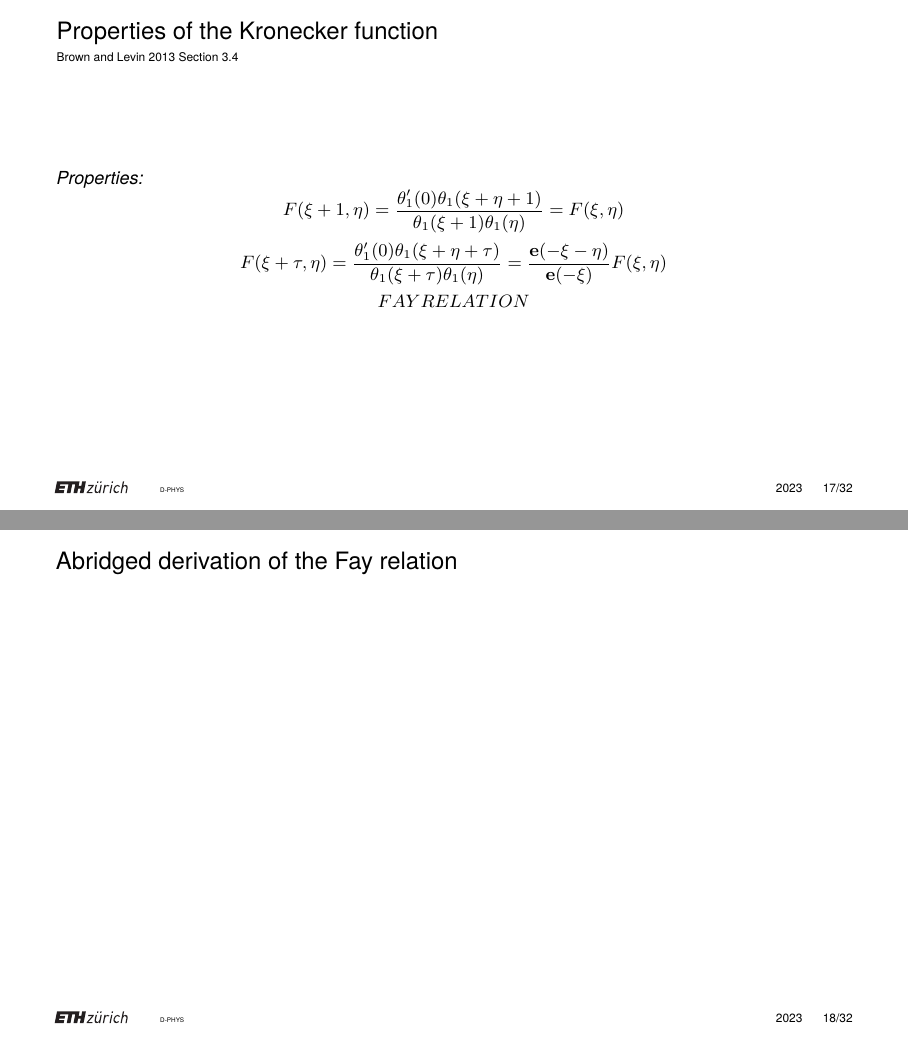
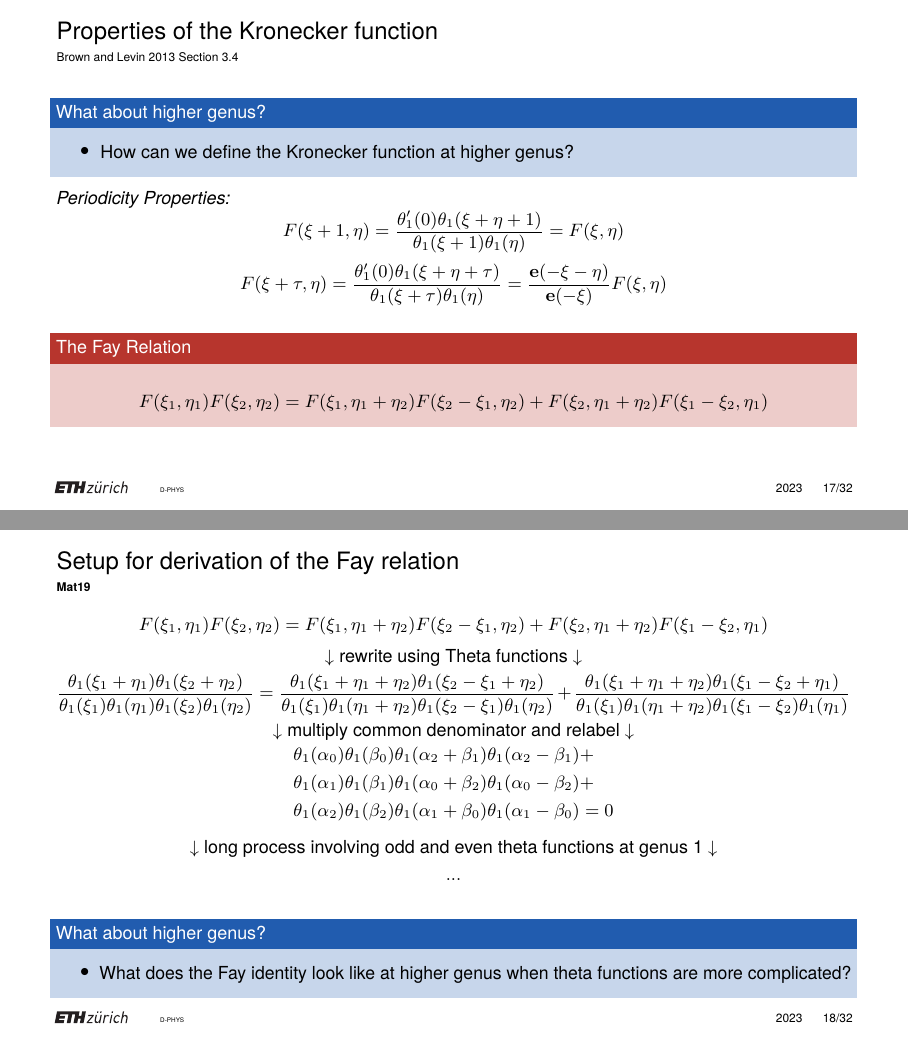
Before and after one commit to artlis321/Proseminar-RSandTF, LaTeX slides (Presentation/BeamerPresentation/B12presentation.tex): pages 18 and 19 of 33, joined at a grey line. The pictures show the PDF file Presentation/BeamerPresentation/B12presentation.pdf that the author committed with the source.

Commit message:
Abridged fay

```diff
--- a/Presentation/BeamerPresentation/B12presentation.tex
+++ b/Presentation/BeamerPresentation/B12presentation.tex
@@ -343,20 +343,57 @@
 \end{frame}
 
 \begin{frame}{Properties of the Kronecker function}{\tiny \cite{BL13} Section 3.4}
-    \emph{Properties:}
+    {
+        % \setbeamercolor{block body}
+        \setbeamercolor{block title}{bg=ETHBlue}
+        \setbeamercolor{block body}{bg=ETHBlue!25!white}
+        \begin{block}{What about higher genus?}
+            \begin{itemize}
+                \item How can we define the Kronecker function at higher genus?
+            \end{itemize}
+        \end{block}
+    }
+    % \pause
+    \emph{Periodicity Properties:}
     \[F(\xi+1,\eta) = \frac{\theta_1'(0)\theta_1(\xi+\eta+1)}{\theta_1(\xi+1)\theta_1(\eta)} = F(\xi,\eta)\]
-    % \pause
     \[F(\xi+\tau,\eta) = \frac{\theta_1'(0)\theta_1(\xi+\eta+\tau)}{\theta_1(\xi+\tau)\theta_1(\eta)} = \frac{\ee(-\xi-\eta)}{\ee(-\xi)} F(\xi,\eta)\]
     % \pause
-    \[FAY RELATION\]
+    \begin{block}{The Fay Relation}
+        \[F(\xi_1,\eta_1)F(\xi_2,\eta_2) = F(\xi_1,\eta_1+\eta_2)F(\xi_2-\xi_1,\eta_2)+F(\xi_2,\eta_1+\eta_2)F(\xi_1-\xi_2,\eta_1)\]
+    \end{block}
 \end{frame}
 
-\begin{frame}{Abridged derivation of the Fay relation}
-
+\begin{frame}{Setup for derivation of the Fay relation}{\tiny \cite{Mat19}}
+    \[F(\xi_1,\eta_1)F(\xi_2,\eta_2) = F(\xi_1,\eta_1+\eta_2)F(\xi_2-\xi_1,\eta_2)+F(\xi_2,\eta_1+\eta_2)F(\xi_1-\xi_2,\eta_1)\]
+    \vspace{-1em}
+    \[\downarrow \text{rewrite using Theta functions} \downarrow\]
+    \[\frac{\theta_1(\xi_1+\eta_1)\theta_1(\xi_2+\eta_2)}{\theta_1(\xi_1)\theta_1(\eta_1)\theta_1(\xi_2)\theta_1(\eta_2)}
+    = \frac{\theta_1(\xi_1+\eta_1+\eta_2)\theta_1(\xi_2-\xi_1+\eta_2)}{\theta_1(\xi_1)\theta_1(\eta_1+\eta_2)\theta_1(\xi_2-\xi_1)\theta_1(\eta_2)}
+    + \frac{\theta_1(\xi_1+\eta_1+\eta_2)\theta_1(\xi_1-\xi_2+\eta_1)}{\theta_1(\xi_1)\theta_1(\eta_1+\eta_2)\theta_1(\xi_1-\xi_2)\theta_1(\eta_1)}\]
+    \[\downarrow \text{multiply common denominator and relabel} \downarrow \]
+    \vspace{-2em}
+    \begin{align*}
+        & \theta_1(\alpha_0)\theta_1(\beta_0)\theta_1(\alpha_2+\beta_1)\theta_1(\alpha_2-\beta_1) + \\
+        & \theta_1(\alpha_1)\theta_1(\beta_1)\theta_1(\alpha_0+\beta_2)\theta_1(\alpha_0-\beta_2) + \\
+        & \theta_1(\alpha_2)\theta_1(\beta_2)\theta_1(\alpha_1+\beta_0)\theta_1(\alpha_1-\beta_0) = 0
+    \end{align*}
+    \vspace{-1em}
+    \[\downarrow \text{long process involving odd and even theta functions at genus 1} \downarrow\]
+    \[...\]
+    {
+        % \setbeamercolor{block body}
+        \setbeamercolor{block title}{bg=ETHBlue}
+        \setbeamercolor{block body}{bg=ETHBlue!25!white}
+        \begin{block}{What about higher genus?}
+            \begin{itemize}
+                \item What does the Fay identity look like at higher genus when theta functions are more complicated?
+            \end{itemize}
+        \end{block}
+    }
 \end{frame}
 
 \begin{frame}{Differentials from the Kronecker function}
-    showing how the expansion is done
+    \[F(z,\alpha) dz = \frac{1}{\alpha} \sum_{n=0}^\infty g^{(n)}(z) \alpha^n \]
 \end{frame}
 
 \begin{frame}{Examples of differentials}
```
Also changed, not shown: Presentation/BeamerPresentation/B12presentation.pdf, Presentation/BeamerPresentation/B12presentation.tex (4 more changed lines).
